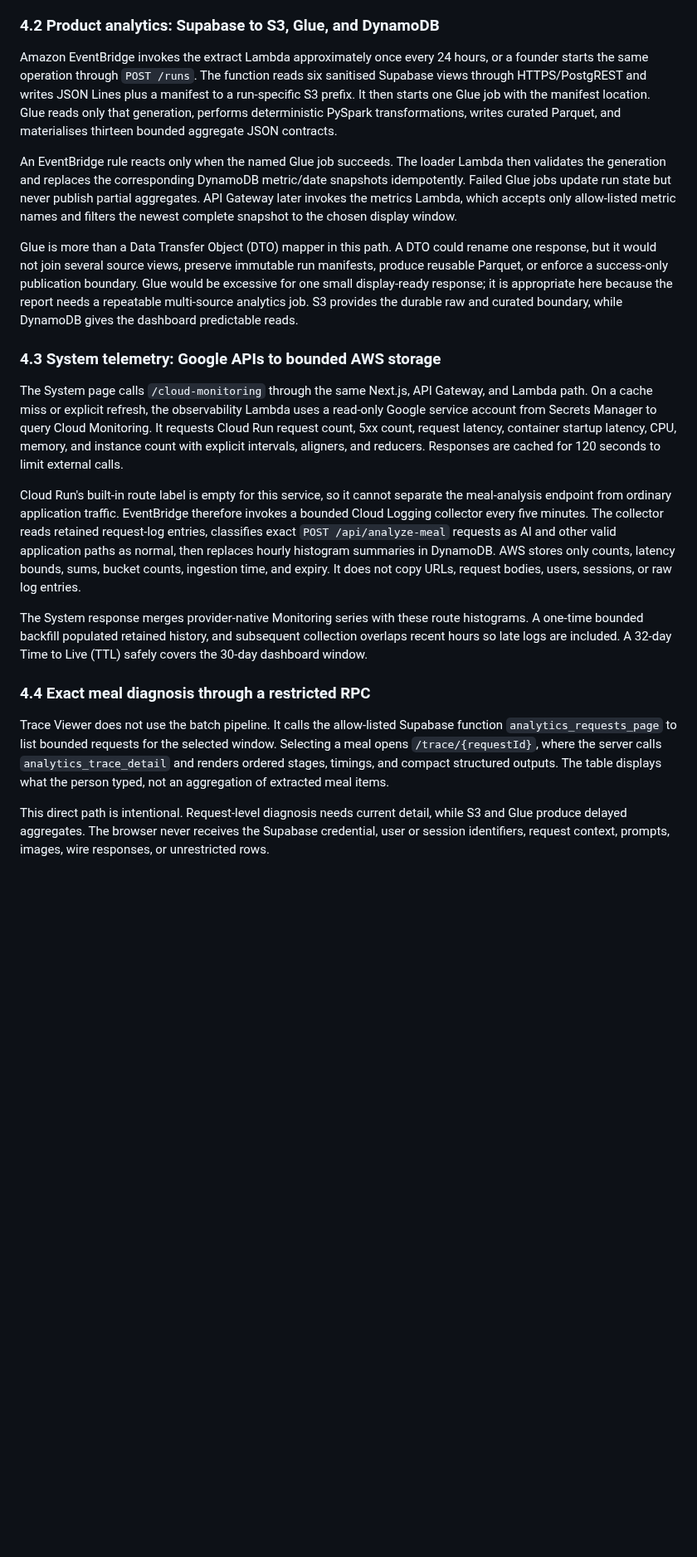
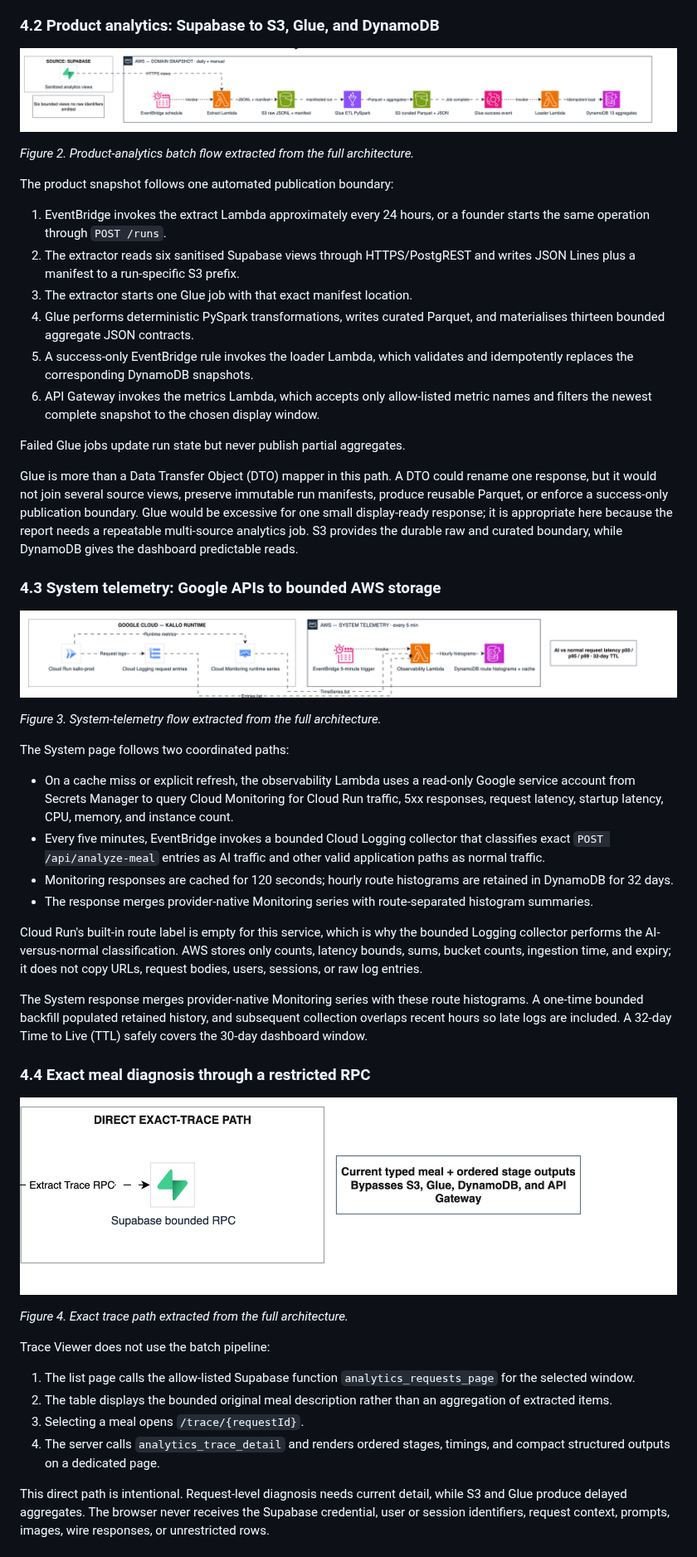
Before and after one commit to VoMinhKhoii/kallo-aws-analytics, a Markdown page: docs/solution-architecture-condensed.md, the part around one of its changes. Shown at 83% size. GitHub-like rendering; pictures changed too: docs/doc_images/kallo-architecture-product-flow.png (added), docs/doc_images/kallo-architecture-system-flow.png (added), docs/doc_images/kallo-architecture-trace-flow.png (added); blank space fills up the shorter version.

Commit message:
docs(report): restore tables and add focused architecture flows

```diff
--- a/docs/solution-architecture-condensed.md
+++ b/docs/solution-architecture-condensed.md
@@ -60,23 +64,52 @@ This server facade keeps AWS and external-service credentials out of browser Jav
 
 ### 4.2 Product analytics: Supabase to S3, Glue, and DynamoDB
 
-Amazon EventBridge invokes the extract Lambda approximately once every 24 hours, or a founder starts the same operation through `POST /runs`. The function reads six sanitised Supabase views through HTTPS/PostgREST and writes JSON Lines plus a manifest to a run-specific S3 prefix. It then starts one Glue job with the manifest location. Glue reads only that generation, performs deterministic PySpark transformations, writes curated Parquet, and materialises thirteen bounded aggregate JSON contracts.
+![Product analytics batch flow](doc_images/kallo-architecture-product-flow.png)
 
-An EventBridge rule reacts only when the named Glue job succeeds. The loader Lambda then validates the generation and replaces the corresponding DynamoDB metric/date snapshots idempotently. Failed Glue jobs update run state but never publish partial aggregates. API Gateway later invokes the metrics Lambda, which accepts only allow-listed metric names and filters the newest complete snapshot to the chosen display window.
+*Figure 2. Product-analytics batch flow extracted from the full architecture.*
+
+The product snapshot follows one automated publication boundary:
+
+1. EventBridge invokes the extract Lambda approximately every 24 hours, or a founder starts the same operation through `POST /runs`.
+2. The extractor reads six sanitised Supabase views through HTTPS/PostgREST and writes JSON Lines plus a manifest to a run-specific S3 prefix.
+3. The extractor starts one Glue job with that exact manifest location.
+4. Glue performs deterministic PySpark transformations, writes curated Parquet, and materialises thirteen bounded aggregate JSON contracts.
+5. A success-only EventBridge rule invokes the loader Lambda, which validates and idempotently replaces the corresponding DynamoDB snapshots.
+6. API Gateway invokes the metrics Lambda, which accepts only allow-listed metric names and filters the newest complete snapshot to the chosen display window.
+
+Failed Glue jobs update run state but never publish partial aggregates.
 
 Glue is more than a Data Transfer Object (DTO) mapper in this path. A DTO could rename one response, but it would not join several source views, preserve immutable run manifests, produce reusable Parquet, or enforce a success-only publication boundary. Glue would be excessive for one small display-ready response; it is appropriate here because the report needs a repeatable multi-source analytics job. S3 provides the durable raw and curated boundary, while DynamoDB gives the dashboard predictable reads.
 
 ### 4.3 System telemetry: Google APIs to bounded AWS storage
 
-The System page calls `/cloud-monitoring` through the same Next.js, API Gateway, and Lambda path. On a cache miss or explicit refresh, the observability Lambda uses a read-only Google service account from Secrets Manager to query Cloud Monitoring. It requests Cloud Run request count, 5xx count, request latency, container startup latency, CPU, memory, and instance count with explicit intervals, aligners, and reducers. Responses are cached for 120 seconds to limit external calls.
+![System telemetry flow](doc_images/kallo-architecture-system-flow.png)
 
-Cloud Run's built-in route label is empty for this service, so it cannot separate the meal-analysis endpoint from ordinary application traffic. EventBridge therefore invokes a bounded Cloud Logging collector every five minutes. The collector reads retained request-log entries, classifies exact `POST /api/analyze-meal` requests as AI and other valid application paths as normal, then replaces hourly histogram summaries in DynamoDB. AWS stores only counts, latency bounds, sums, bucket counts, ingestion time, and expiry. It does not copy URLs, request bodies, users, sessions, or raw log entries.
+*Figure 3. System-telemetry flow extracted from the full architecture.*
+
+The System page follows two coordinated paths:
+
+- On a cache miss or explicit refresh, the observability Lambda uses a read-only Google service account from Secrets Manager to query Cloud Monitoring for Cloud Run traffic, 5xx responses, request latency, startup latency, CPU, memory, and instance count.
+- Every five minutes, EventBridge invokes a bounded Cloud Logging collector that classifies exact `POST /api/analyze-meal` entries as AI traffic and other valid application paths as normal traffic.
+- Monitoring responses are cached for 120 seconds; hourly route histograms are retained in DynamoDB for 32 days.
+- The response merges provider-native Monitoring series with route-separated histogram summaries.
+
+Cloud Run's built-in route label is empty for this service, which is why the bounded Logging collector performs the AI-versus-normal classification. AWS stores only counts, latency bounds, sums, bucket counts, ingestion time, and expiry; it does not copy URLs, request bodies, users, sessions, or raw log entries.
 
 The System response merges provider-native Monitoring series with these route histograms. A one-time bounded backfill populated retained history, and subsequent collection overlaps recent hours so late logs are included. A 32-day Time to Live (TTL) safely covers the 30-day dashboard window.
 
 ### 4.4 Exact meal diagnosis through a restricted RPC
 
-Trace Viewer does not use the batch pipeline. It calls the allow-listed Supabase function `analytics_requests_page` to list bounded requests for the selected window. Selecting a meal opens `/trace/{requestId}`, where the server calls `analytics_trace_detail` and renders ordered stages, timings, and compact structured outputs. The table displays what the person typed, not an aggregation of extracted meal items.
+![Exact meal trace flow](doc_images/kallo-architecture-trace-flow.png)
+
+*Figure 4. Exact trace path extracted from the full architecture.*
+
+Trace Viewer does not use the batch pipeline:
+
+1. The list page calls the allow-listed Supabase function `analytics_requests_page` for the selected window.
+2. The table displays the bounded original meal description rather than an aggregation of extracted items.
+3. Selecting a meal opens `/trace/{requestId}`.
+4. The server calls `analytics_trace_detail` and renders ordered stages, timings, and compact structured outputs on a dedicated page.
 
 This direct path is intentional. Request-level diagnosis needs current detail, while S3 and Glue produce delayed aggregates. The browser never receives the Supabase credential, user or session identifiers, request context, prompts, images, wire responses, or unrestricted rows.
 
```
Also changed, not shown: other parts of docs/solution-architecture-condensed.md (+90 -23 lines), docs/doc_images/kallo-analytics-architecture-drive.png (added), 1 other file.
